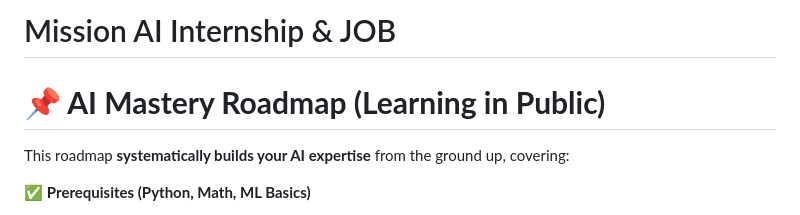
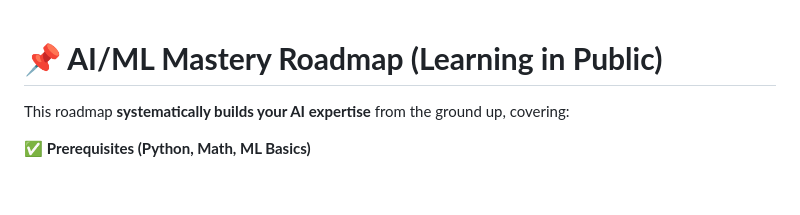
Before and after one commit to thefaheemkhan/AI-Engineering-Mastery, a Markdown page: README.md, the part around the change. Rendered like a GitHub page; blank space fills up the shorter version.

```diff
--- a/README.md
+++ b/README.md
@@ -1,6 +1,5 @@
-# Mission AI Internship & JOB
 
-# **📌 AI Mastery Roadmap (Learning in Public)**
+# **📌 AI/ML Mastery Roadmap (Learning in Public)**
 
 This roadmap **systematically builds your AI expertise** from the ground up, covering:
 
```
